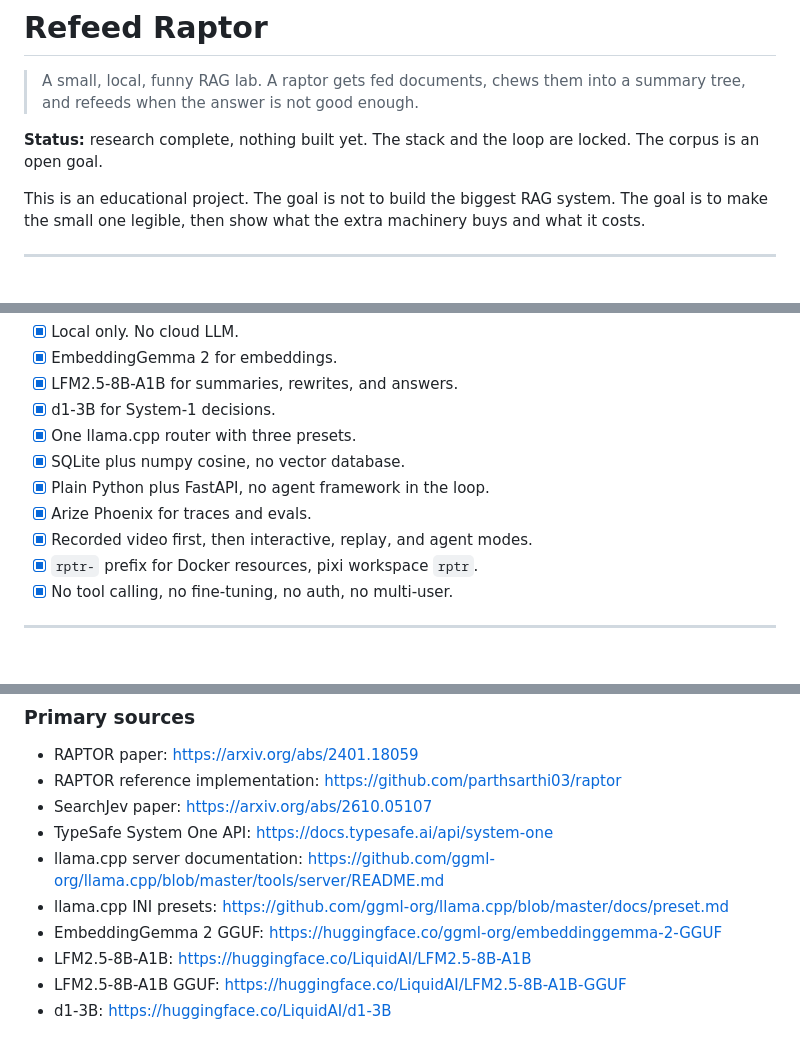
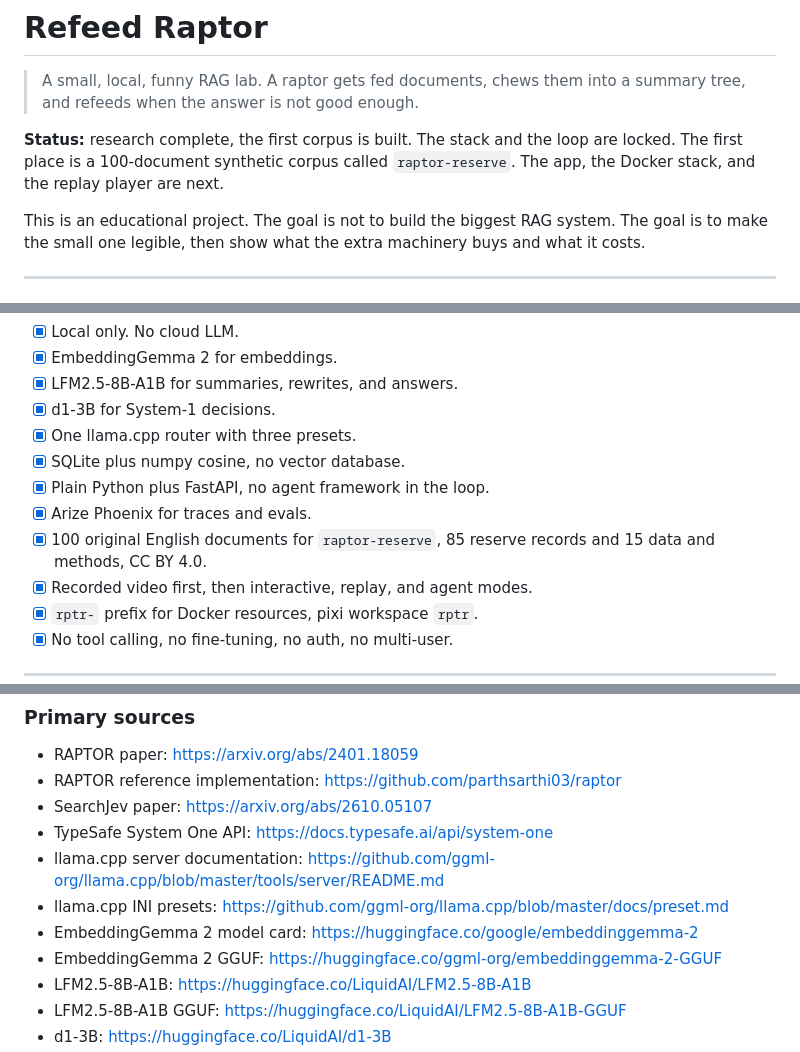
Before and after one commit to AISidesKicks/refeed-raptor-today, a Markdown page: INTENT.md, 3 parts joined by grey strips. GitHub-like rendering; blank space fills up the shorter version.

```diff
--- a/INTENT.md
+++ b/INTENT.md
@@ -2,7 +2,7 @@
 
 > A small, local, funny RAG lab. A raptor gets fed documents, chews them into a summary tree, and refeeds when the answer is not good enough.
 
-**Status:** research complete, nothing built yet. The stack and the loop are locked. The corpus is an open goal.
+**Status:** research complete, the first corpus is built. The stack and the loop are locked. The first place is a 100-document synthetic corpus called `raptor-reserve`. The app, the Docker stack, and the replay player are next.
 
 This is an educational project. The goal is not to build the biggest RAG system. The goal is to make the small one legible, then show what the extra machinery buys and what it costs.
 
@@ -602,6 +620,7 @@ The voice stays informal. The claims stay small. The numbers stay visible.
 - [x] SQLite plus numpy cosine, no vector database.
 - [x] Plain Python plus FastAPI, no agent framework in the loop.
 - [x] Arize Phoenix for traces and evals.
+- [x] 100 original English documents for `raptor-reserve`, 85 reserve records and 15 data and methods, CC BY 4.0.
 - [x] Recorded video first, then interactive, replay, and agent modes.
 - [x] `rptr-` prefix for Docker resources, pixi workspace `rptr`.
 - [x] No tool calling, no fine-tuning, no auth, no multi-user.
@@ -618,6 +637,7 @@ The voice stays informal. The claims stay small. The numbers stay visible.
 - TypeSafe System One API: https://docs.typesafe.ai/api/system-one
 - llama.cpp server documentation: https://github.com/ggml-org/llama.cpp/blob/master/tools/server/README.md
 - llama.cpp INI presets: https://github.com/ggml-org/llama.cpp/blob/master/docs/preset.md
+- EmbeddingGemma 2 model card: https://huggingface.co/google/embeddinggemma-2
 - EmbeddingGemma 2 GGUF: https://huggingface.co/ggml-org/embeddinggemma-2-GGUF
 - LFM2.5-8B-A1B: https://huggingface.co/LiquidAI/LFM2.5-8B-A1B
 - LFM2.5-8B-A1B GGUF: https://huggingface.co/LiquidAI/LFM2.5-8B-A1B-GGUF
```
Also changed, not shown: other parts of INTENT.md (+39 -21 lines).
